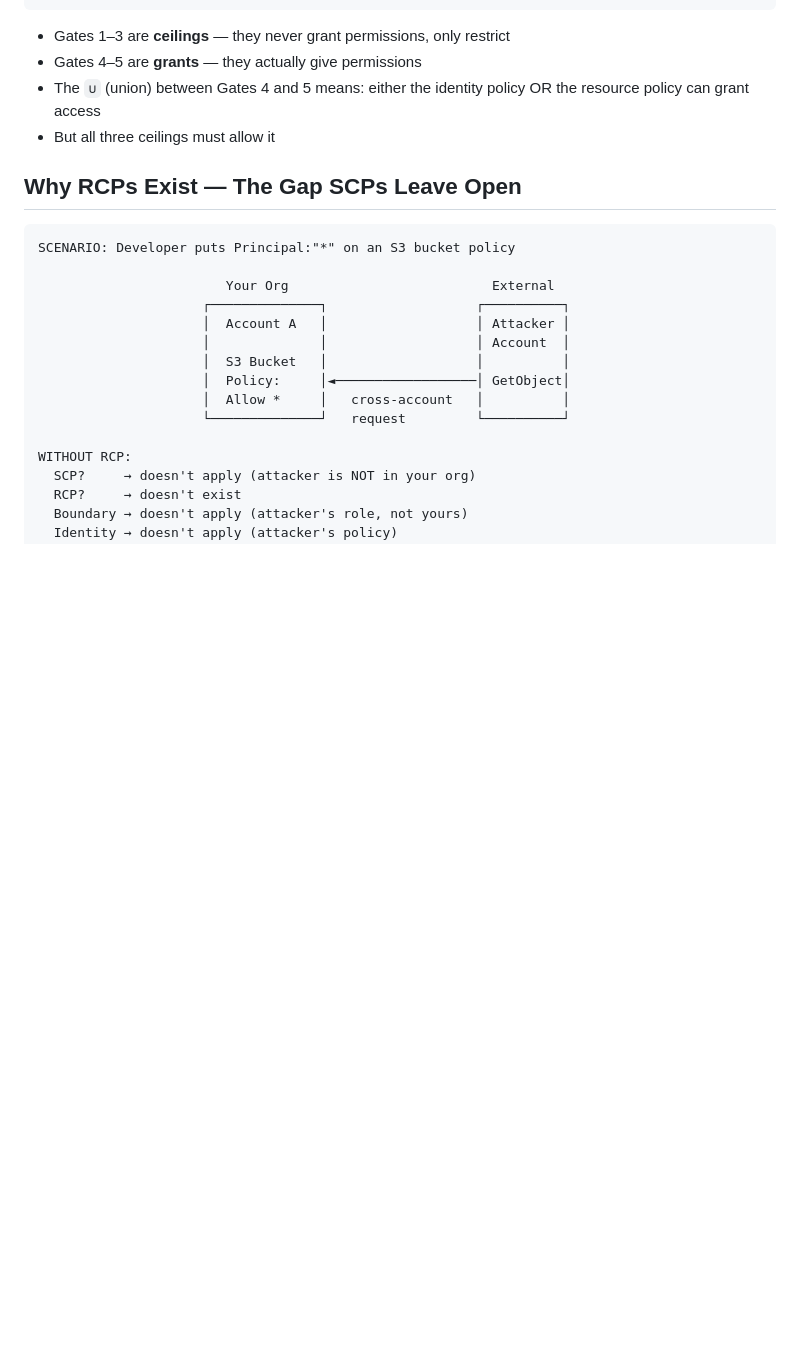
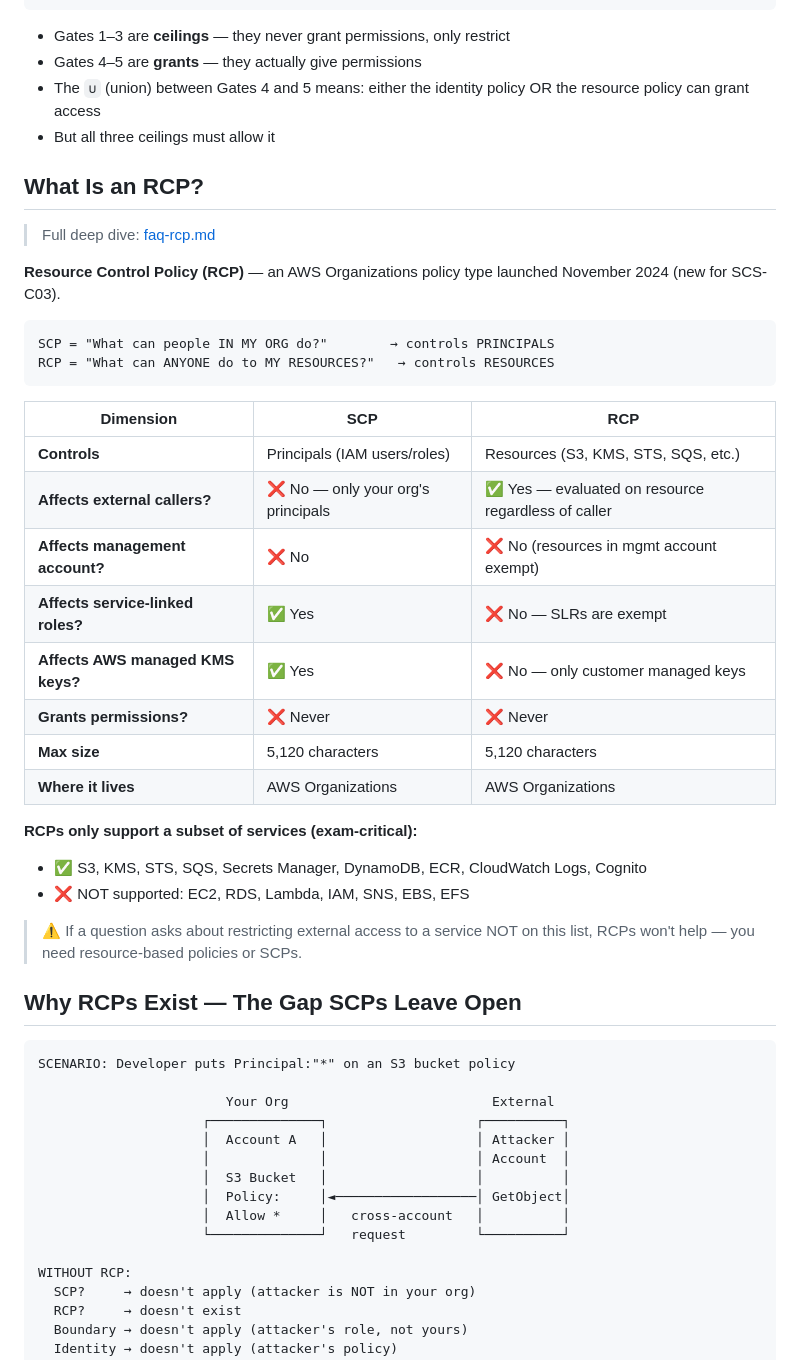
Before and after one commit to kiquetal/aws-security-speciality-2026, a Markdown page: notes/policy-layers-reference.md, the part around the change. Drawn GitHub-style; blank space fills up the shorter version.

Commit message:
Add RCP definition + SCP vs RCP comparison to policy layers reference
- What is an RCP (definition, launch date, exam relevance)
- SCP vs RCP side-by-side table
- Supported services list (exam-critical)
- Cross-reference to faq-rcp.md for full deep dive

````diff
--- a/notes/policy-layers-reference.md
+++ b/notes/policy-layers-reference.md
@@ -95,6 +95,34 @@ Effective access = Gate1 ∩ Gate2 ∩ Gate3 ∩ (Gate4 ∪ Gate5)
 - The `∪` (union) between Gates 4 and 5 means: either the identity policy OR the resource policy can grant access
 - But all three ceilings must allow it
 
+## What Is an RCP?
+
+> Full deep dive: [faq-rcp.md](./faq-rcp.md)
+
+**Resource Control Policy (RCP)** — an AWS Organizations policy type launched November 2024 (new for SCS-C03).
+
+```
+SCP = "What can people IN MY ORG do?"        → controls PRINCIPALS
+RCP = "What can ANYONE do to MY RESOURCES?"   → controls RESOURCES
+```
+
+| Dimension | SCP | RCP |
+|---|---|---|
+| **Controls** | Principals (IAM users/roles) | Resources (S3, KMS, STS, SQS, etc.) |
+| **Affects external callers?** | ❌ No — only your org's principals | ✅ Yes — evaluated on resource regardless of caller |
+| **Affects management account?** | ❌ No | ❌ No (resources in mgmt account exempt) |
+| **Affects service-linked roles?** | ✅ Yes | ❌ No — SLRs are exempt |
+| **Affects AWS managed KMS keys?** | ✅ Yes | ❌ No — only customer managed keys |
+| **Grants permissions?** | ❌ Never | ❌ Never |
+| **Max size** | 5,120 characters | 5,120 characters |
+| **Where it lives** | AWS Organizations | AWS Organizations |
+
+**RCPs only support a subset of services (exam-critical):**
+- ✅ S3, KMS, STS, SQS, Secrets Manager, DynamoDB, ECR, CloudWatch Logs, Cognito
+- ❌ NOT supported: EC2, RDS, Lambda, IAM, SNS, EBS, EFS
+
+> ⚠️ If a question asks about restricting external access to a service NOT on this list, RCPs won't help — you need resource-based policies or SCPs.
+
 ## Why RCPs Exist — The Gap SCPs Leave Open
 
 ```
````
